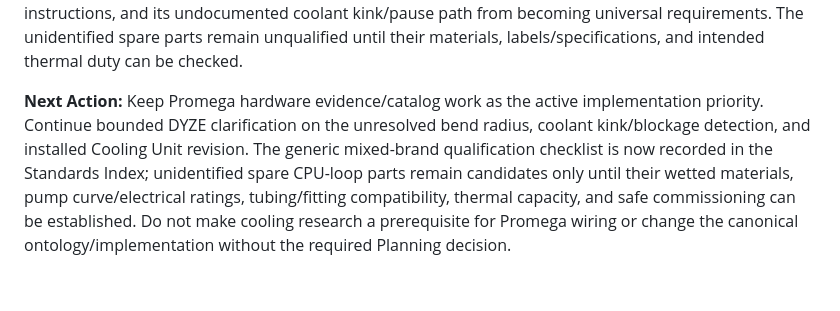
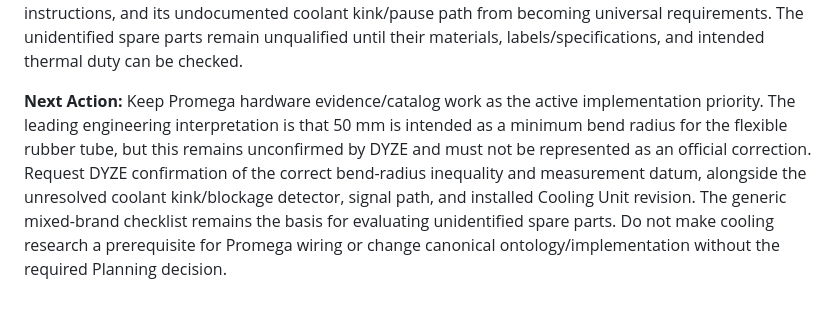
Before and after one commit to PeterTremonti/Machine-Builder, a Markdown page: machine-structure-editor/handoffs/02_RESEARCH_ARCHITECTURE_WORKSTREAM_HANDOFF.md, the part around the change. Rendered like a GitHub page.

```diff
--- a/machine-structure-editor/handoffs/02_RESEARCH_ARCHITECTURE_WORKSTREAM_HANDOFF.md
+++ b/machine-structure-editor/handoffs/02_RESEARCH_ARCHITECTURE_WORKSTREAM_HANDOFF.md
@@ -1450,4 +1450,4 @@ Planning adopted the core recommendations on 2026-10-11 with limited first-step
 
 **Generic mixed-brand loop feasibility (2026-10-12):** A loop assembled from different-brand computer-cooling parts may be feasible, but cannot be approved from brand or appearance alone. The new vendor-neutral checklist in the Standards Index covers heat load/radiator duty, pump curve versus system resistance, wetted-metal and coolant compatibility, tubing/fitting/seal ratings, electrical ratings and control, priming/leak testing, and moving-hose clearance. It distinguishes a serviceable custom loop from a sealed AIO and explicitly keeps DYZE product-specific numbers, its unresolved 50 mm radius instructions, and its undocumented coolant kink/pause path from becoming universal requirements. The unidentified spare parts remain unqualified until their materials, labels/specifications, and intended thermal duty can be checked.
 
-**Next Action:** Keep Promega hardware evidence/catalog work as the active implementation priority. Continue bounded DYZE clarification on the unresolved bend radius, coolant kink/blockage detection, and installed Cooling Unit revision. The generic mixed-brand qualification checklist is now recorded in the Standards Index; unidentified spare CPU-loop parts remain candidates only until their wetted materials, pump curve/electrical ratings, tubing/fitting compatibility, thermal capacity, and safe commissioning can be established. Do not make cooling research a prerequisite for Promega wiring or change the canonical ontology/implementation without the required Planning decision.
+**Next Action:** Keep Promega hardware evidence/catalog work as the active implementation priority. The leading engineering interpretation is that 50 mm is intended as a minimum bend radius for the flexible rubber tube, but this remains unconfirmed by DYZE and must not be represented as an official correction. Request DYZE confirmation of the correct bend-radius inequality and measurement datum, alongside the unresolved coolant kink/blockage detector, signal path, and installed Cooling Unit revision. The generic mixed-brand checklist remains the basis for evaluating unidentified spare parts. Do not make cooling research a prerequisite for Promega wiring or change canonical ontology/implementation without the required Planning decision.
```
Also changed, not shown: machine-builder-research/standards/STANDARDS_INDEX.md (+2 -0 lines).
